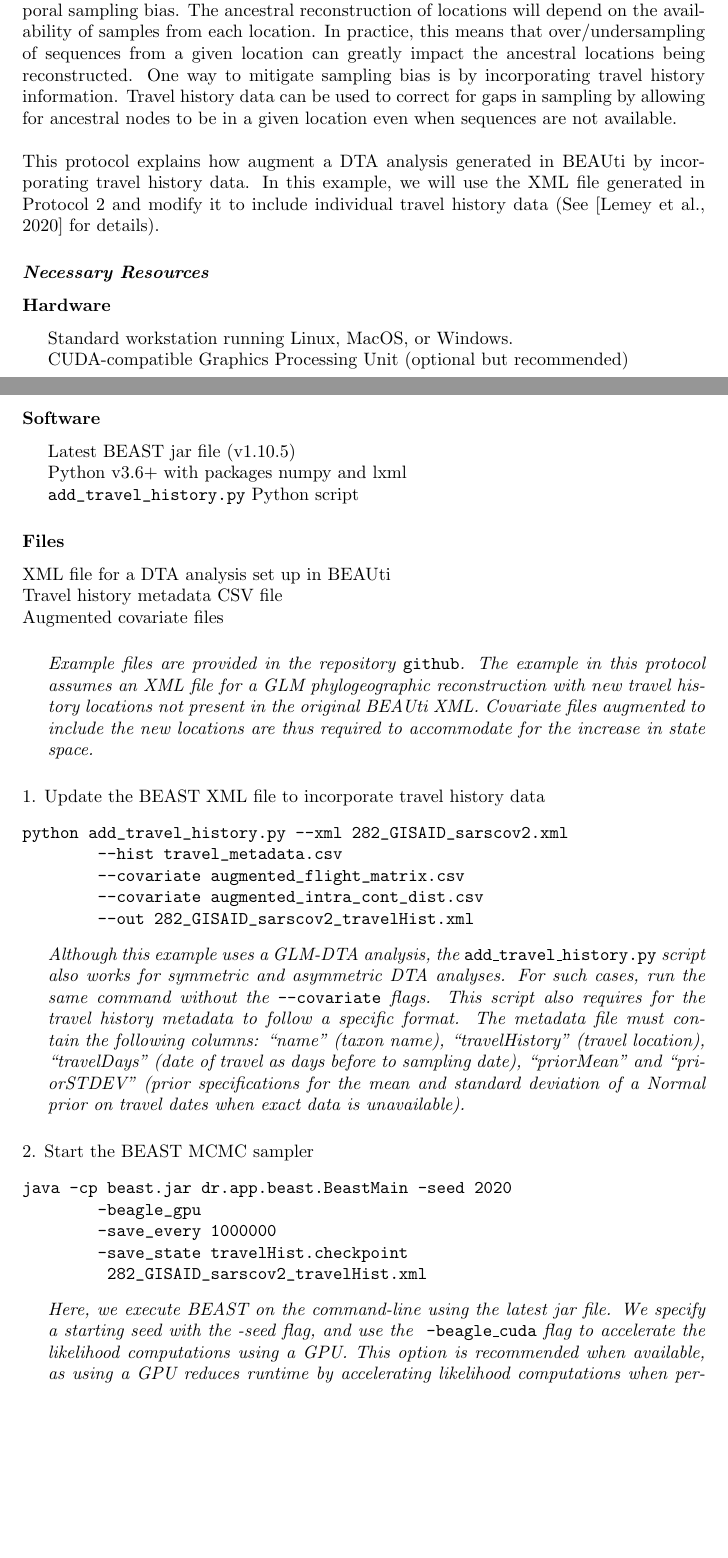
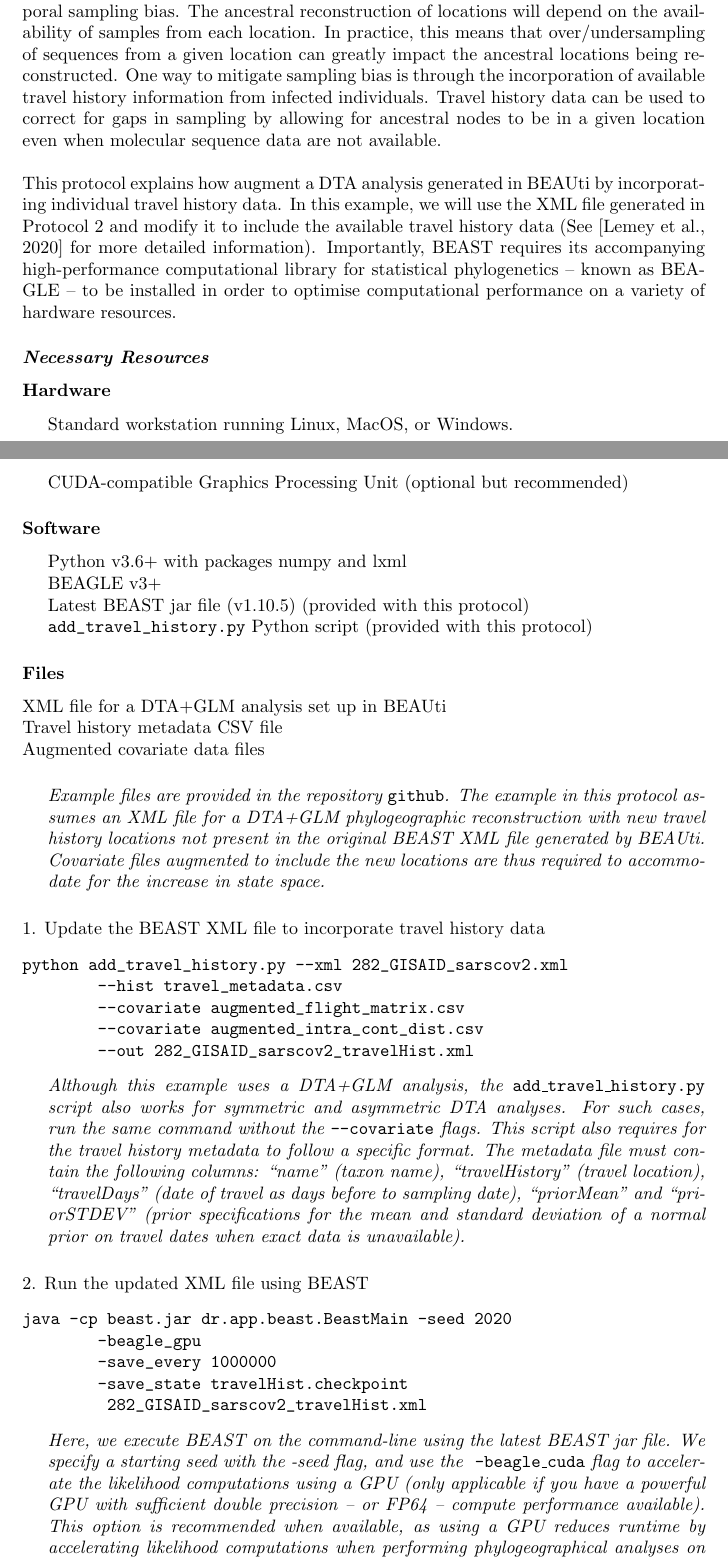
Before and after one commit to hongsamL/travHistProtocol, a LaTeX paper (main.tex): two parts of pages 6 and 7 of 13, joined at a grey line, cut so that both start at the same text, the shorter picture padded with empty space. Compiled offline with pdfLaTeX.

Commit message:
edits to protocol 3

```diff
--- a/main.tex
+++ b/main.tex
@@ -223,9 +223,12 @@ Set your file name stem to generate the desired output file names (e.g. \texttt{
 
 \section*{PROTOCOL 3: PHYLOGEOGRAPHIC RECONSTRUCTION INCORPORATING TRAVEL HISTORY INFORMATION}
 
-Phylogeographic reconstruction using DTA has been show to be sensitive to spatiotemporal sampling bias. The ancestral reconstruction of locations will depend on the availability of samples from each location. In practice, this means that over/undersampling of sequences from a given location can greatly impact the ancestral locations being reconstructed. One way to mitigate sampling bias is by incorporating travel history information. Travel history data can be used to correct for gaps in sampling by allowing for ancestral nodes to be in a given location even when sequences are not available.\\
+Phylogeographic reconstruction using DTA has been show to be sensitive to spatiotemporal sampling bias. The ancestral reconstruction of locations will depend on the availability of samples from each location. In practice, this means that over/undersampling of sequences from a given location can greatly impact the ancestral locations being reconstructed. One way to mitigate sampling bias is through the incorporation of available travel history information from infected individuals. Travel history data can be used to correct for gaps in sampling by allowing for ancestral nodes to be in a given location even when molecular sequence data are not available.\\
 
-This protocol explains how augment a DTA analysis generated in BEAUti by incorporating travel history data. In this example, we will use the XML file generated in Protocol 2 and modify it to include individual travel history data (See \cite{travhist} for details).
+This protocol explains how augment a DTA analysis generated in BEAUti by incorporating individual travel history data.
+In this example, we will use the XML file generated in Protocol 2 and modify it to include the available travel history data (See \cite{travhist} for more detailed information).
+Importantly, BEAST requires its accompanying high-performance computational library for statistical phylogenetics -- known as BEAGLE -- %GB: add BEAGLE citation
+to be installed in order to optimise computational performance on a variety of hardware resources.
 
 \subsection*{\textbf{\textit{Necessary Resources}}}
 \subsubsection*{Hardware}
@@ -234,18 +237,22 @@ This protocol explains how augment a DTA analysis generated in BEAUti by incorpo
 \hspace{0.5cm}CUDA-compatible Graphics Processing Unit (optional but recommended)
 
 \subsubsection*{Software}
-\hspace{0.5cm}Latest BEAST jar file (v1.10.5)
-
 \hspace{0.5cm}Python v3.6+ with packages numpy and lxml
 
-\hspace{0.5cm}\verb|add_travel_history.py| Python script
+\hspace{0.5cm}BEAGLE v3+
+
+\hspace{0.5cm}Latest BEAST jar file (v1.10.5) (provided with this protocol)
+
+\hspace{0.5cm}\verb|add_travel_history.py| Python script (provided with this protocol)
 
 \subsubsection*{Files}
-XML file for a DTA analysis set up in BEAUti \\
+XML file for a DTA+GLM analysis set up in BEAUti \\
 Travel history metadata CSV file \\
-Augmented covariate files \\
+Augmented covariate data files \\
 
-\ann{Example files are provided in the repository {\upshape\url{github}}. The example in this protocol assumes an XML file for a GLM phylogeographic reconstruction with new travel history locations not present in the original BEAUti XML. Covariate files augmented to include the new locations are thus required to accommodate for the increase in state space.}
+\ann{Example files are provided in the repository {\upshape\url{github}}. %GB: replace with actual github link
+The example in this protocol assumes an XML file for a DTA+GLM phylogeographic reconstruction with new travel history locations not present in the original BEAST XML file generated by BEAUti.
+Covariate files augmented to include the new locations are thus required to accommodate for the increase in state space.}
 
 1. Update the BEAST XML file to incorporate travel history data
 \begin{verbatim}
@@ -256,9 +263,11 @@ python add_travel_history.py --xml 282_GISAID_sarscov2.xml
         --out 282_GISAID_sarscov2_travelHist.xml
 \end{verbatim}
 
-\ann{Although this example uses a GLM-DTA analysis, the\code{add\_travel\_history.py} script also works for symmetric and asymmetric DTA analyses. For such cases, run the same command without the\code{--covariate} flags. This script also requires for the travel history metadata to follow a specific format. The metadata file must contain the following columns: ``name"  (taxon name), ``travelHistory"  (travel location), ``travelDays"  (date of travel as days before to sampling date), ``priorMean"  and ``priorSTDEV"  (prior specifications for the mean and standard deviation of a Normal prior on travel dates when exact data is unavailable).}
+\ann{Although this example uses a DTA+GLM analysis, the\code{add\_travel\_history.py} script also works for symmetric and asymmetric DTA analyses. For such cases, run the same command without the\code{--covariate} flags. This script also requires for the travel history metadata to follow a specific format.
+The metadata file must contain the following columns: ``name"  (taxon name), ``travelHistory"  (travel location), ``travelDays"  (date of travel as days before to sampling date), ``priorMean"  and ``priorSTDEV"  %GB: does STDEV need to be all capital letters? We also need to be more clear here, and perhaps provide a screenshot of the metadata file in this step.
+(prior specifications for the mean and standard deviation of a normal prior on travel dates when exact data is unavailable).}
 
-2. Start the BEAST MCMC sampler
+2. Run the updated XML file using BEAST
 \begin{verbatim}
 java -cp beast.jar dr.app.beast.BeastMain -seed 2020
         -beagle_gpu
@@ -267,7 +276,12 @@ java -cp beast.jar dr.app.beast.BeastMain -seed 2020
          282_GISAID_sarscov2_travelHist.xml
 \end{verbatim}
 
-\ann{Here, we execute BEAST on the command-line using the latest jar file. We specify a starting seed with the -seed flag, and use the \code{-beagle\_cuda} flag to accelerate the likelihood computations using a GPU. This option is recommended when available, as using a GPU reduces runtime by accelerating likelihood computations when performing phylogeographical analyses on large datasets. We also take advantage of the BEAST checkpointing functionality to save a snapshot of the MCMC run into the travelHist.checkpoint file every 1,000,000 states. This allows us to resume the analysis from the checkpoint in case the run becomes interrupted, or more iterations of the chain are required.}
+\ann{Here, we execute BEAST on the command-line using the latest BEAST jar file. We specify a starting seed with the -seed flag, %GB: why? is this necessary?
+and use the \code{-beagle\_cuda} flag to accelerate the likelihood computations using a GPU (only applicable if you have a powerful GPU with sufficient double precision -- or FP64 -- compute performance available).
+This option is recommended when available, as using a GPU reduces runtime by accelerating likelihood computations when performing phylogeographical analyses on large datasets.
+We also take advantage of the BEAST checkpointing functionality %GB: I would appreciate a citation to the online inference paper here
+to save a snapshot of the MCMC run into the travelHist.checkpoint file every 1,000,000 states.
+This allows us to resume the analysis from the checkpoint in case the run becomes interrupted, or more iterations of the chain are required.}
 
 \section*{PROTOCOL 4: VISUALIZING TAXON-SPECIFIC SPATIAL TRAJECTORIES}
 \subsection*{\textbf{\textit{Necessary Resources}}}
```
Also changed, not shown: main.tex (9 more changed lines).
